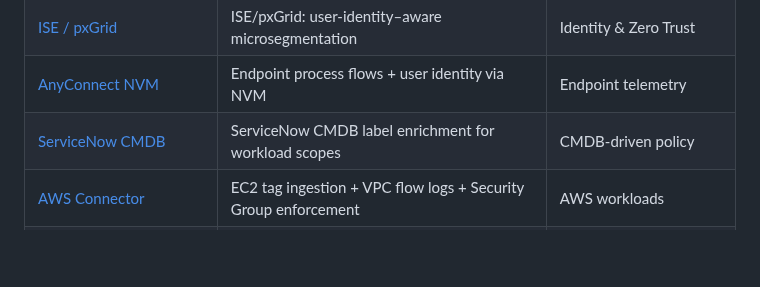
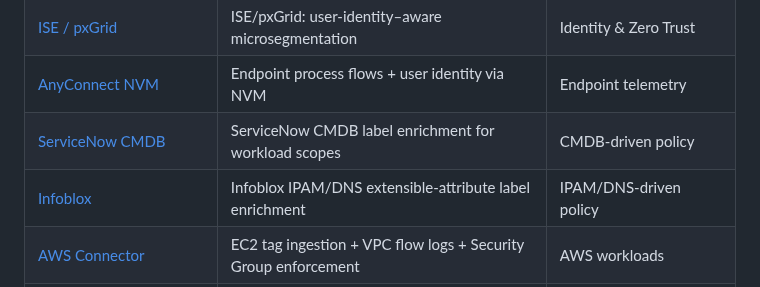
Before and after one commit to chandrapati/CSW-Compliance-Mapping, a Markdown page: README.md, the part around the change. Drawn GitHub-style; blank space fills up the shorter version.

Commit message:
Add Infoblox integration to Related Cisco Secure Workload Resources

```diff
--- a/README.md
+++ b/README.md
@@ -280,6 +280,7 @@ apply to your environment, please contact your **Cisco account team**.
 | [ISE / pxGrid](https://github.com/chandrapati/csw-ise-integration) | ISE/pxGrid: user-identity–aware microsegmentation | Identity & Zero Trust |
 | [AnyConnect NVM](https://github.com/chandrapati/csw-anyconnect-nvm) | Endpoint process flows + user identity via NVM | Endpoint telemetry |
 | [ServiceNow CMDB](https://github.com/chandrapati/csw-servicenow-integration) | ServiceNow CMDB label enrichment for workload scopes | CMDB-driven policy |
+| [Infoblox](https://github.com/chandrapati/csw-infoblox-integration) | Infoblox IPAM/DNS extensible-attribute label enrichment | IPAM/DNS-driven policy |
 | [AWS Connector](https://github.com/chandrapati/csw-aws-connector) | EC2 tag ingestion + VPC flow logs + Security Group enforcement | AWS workloads |
 | [Azure Connector](https://github.com/chandrapati/csw-azure-connector) | Azure VM tag ingestion + VNet flow logs + NSG enforcement | Azure workloads |
 | [GCP Connector](https://github.com/chandrapati/csw-gcp-connector) | GCE label ingestion + VPC flow logs + firewall enforcement | GCP workloads |
```
